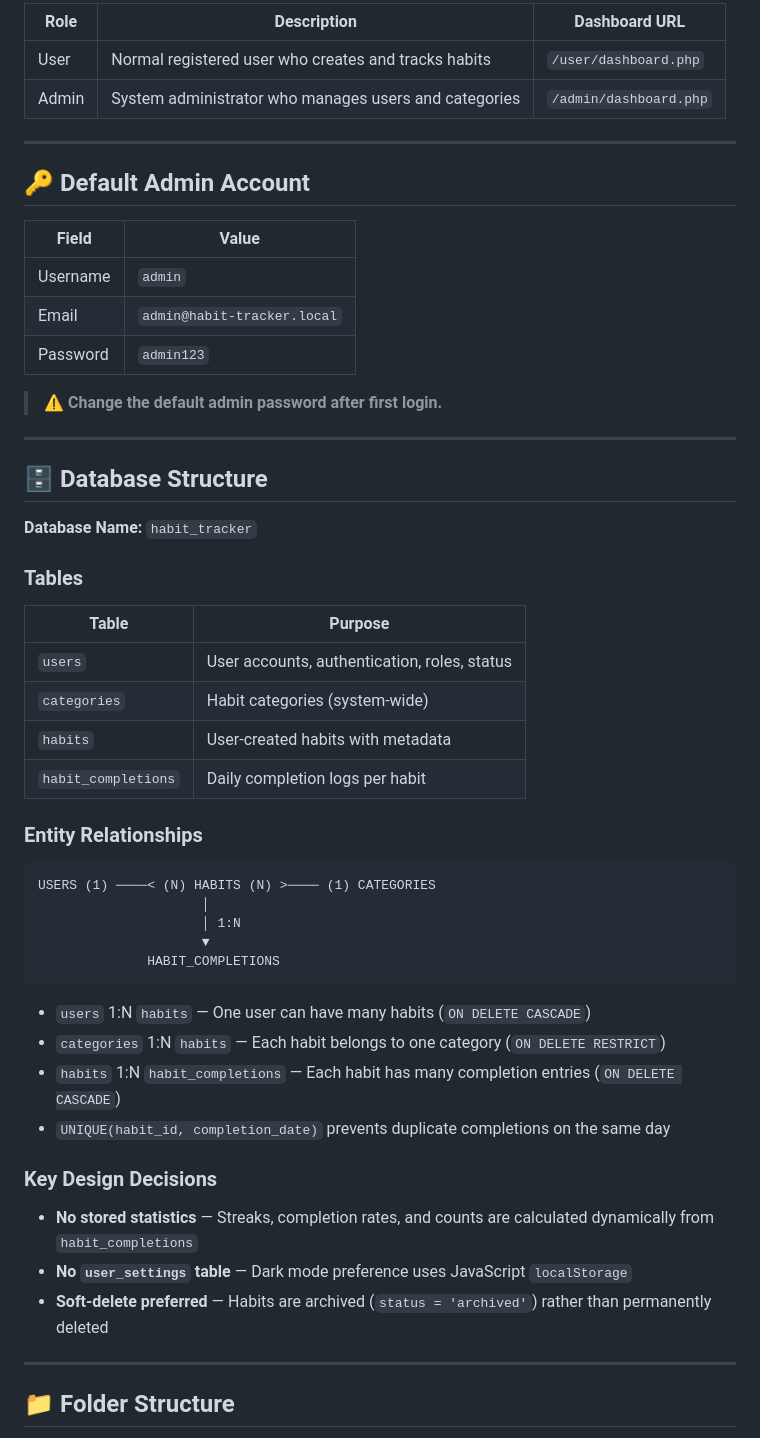
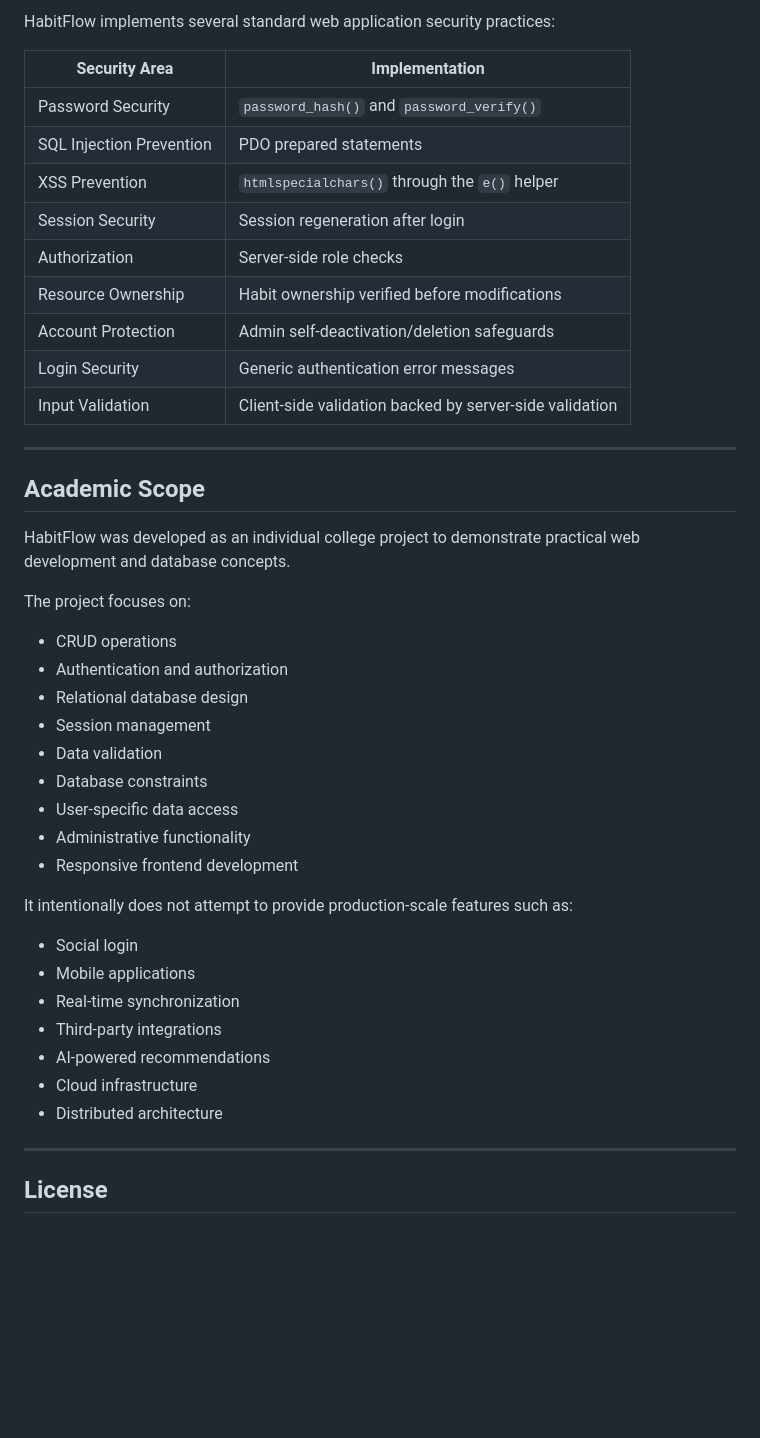
Before and after one commit to Bijay-Chaulagain/HabitFlow, a Markdown page: README.md, the part around one of its changes. GitHub-like rendering; blank space fills up the shorter version.

````diff
--- a/README.md
+++ b/README.md
@@ -120,57 +306,47 @@ http://localhost/habit_tracker/
 
-| Role  | Description | Dashboard URL |
-|-------|-------------|---------------|
-| User  | Normal registered user who creates and tracks habits | `/user/dashboard.php` |
-| Admin | System administrator who manages users and categories | `/admin/dashboard.php` |
+HabitFlow implements several standard web application security practices:
+
+| Security Area            | Implementation                                          |
+| ------------------------ | ------------------------------------------------------- |
+| Password Security        | `password_hash()` and `password_verify()`               |
+| SQL Injection Prevention | PDO prepared statements                                 |
+| XSS Prevention           | `htmlspecialchars()` through the `e()` helper           |
+| Session Security         | Session regeneration after login                        |
+| Authorization            | Server-side role checks                                 |
+| Resource Ownership       | Habit ownership verified before modifications           |
+| Account Protection       | Admin self-deactivation/deletion safeguards             |
+| Login Security           | Generic authentication error messages                   |
+| Input Validation         | Client-side validation backed by server-side validation |
 
 ---
 
-## 🔑 Default Admin Account
+## Academic Scope
 
-| Field    | Value                        |
-|----------|------------------------------|
-| Username | `admin`                      |
-| Email    | `admin@habit-tracker.local`  |
-| Password | `admin123`                   |
+HabitFlow was developed as an individual college project to demonstrate practical web development and database concepts.
 
-> ⚠️ **Change the default admin password after first login.**
+The project focuses on:
+
+* CRUD operations
+* Authentication and authorization
+* Relational database design
+* Session management
+* Data validation
+* Database constraints
+* User-specific data access
+* Administrative functionality
+* Responsive frontend development
+
+It intentionally does not attempt to provide production-scale features such as:
+
+* Social login
+* Mobile applications
+* Real-time synchronization
+* Third-party integrations
+* AI-powered recommendations
+* Cloud infrastructure
+* Distributed architecture
 
 ---
 
-## 🗄 Database Structure
+## License
 
-**Database Name:** `habit_tracker`
-
-### Tables
-
-| Table               | Purpose                                      |
-|---------------------|----------------------------------------------|
-| `users`             | User accounts, authentication, roles, status |
-| `categories`        | Habit categories (system-wide)               |
-| `habits`            | User-created habits with metadata            |
-| `habit_completions` | Daily completion logs per habit               |
-
-### Entity Relationships
-
-```
-USERS (1) ────< (N) HABITS (N) >──── (1) CATEGORIES
-                     │
-                     │ 1:N
-                     ▼
-              HABIT_COMPLETIONS
-```
-
-- `users` 1:N `habits` — One user can have many habits (`ON DELETE CASCADE`)
-- `categories` 1:N `habits` — Each habit belongs to one category (`ON DELETE RESTRICT`)
-- `habits` 1:N `habit_completions` — Each habit has many completion entries (`ON DELETE CASCADE`)
-- `UNIQUE(habit_id, completion_date)` prevents duplicate completions on the same day
-
-### Key Design Decisions
-- **No stored statistics** — Streaks, completion rates, and counts are calculated dynamically from `habit_completions`
-- **No `user_settings` table** — Dark mode preference uses JavaScript `localStorage`
-- **Soft-delete preferred** — Habits are archived (`status = 'archived'`) rather than permanently deleted
-
----
-
-## 📁 Folder Structure
-
````
Also changed, not shown: other parts of README.md (+258 -164 lines).
